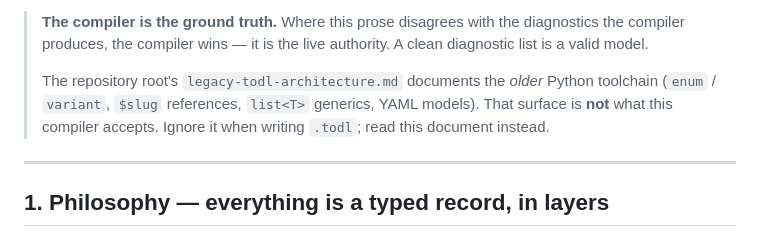
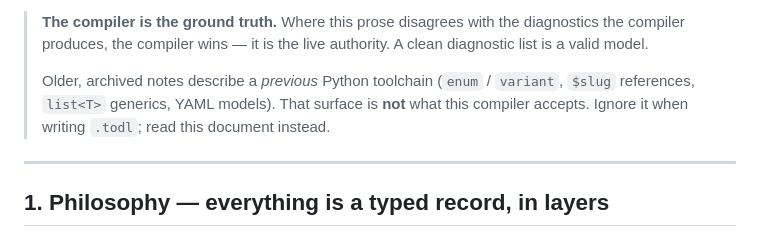
Before and after one commit to napryaglo/todl, a Markdown page: docs/todl-language.md, the part around the change. Drawn GitHub-style.

Commit message:
docs: add SP1 plan, drop stale legacy-todl-architecture.md + its reference
Co-Authored-By: Claude Opus 4.8 <noreply@anthropic.com>

```diff
--- a/docs/todl-language.md
+++ b/docs/todl-language.md
@@ -16,10 +16,10 @@ describes the surface the current parser and validator actually enforce.
 > diagnostics the compiler produces, the compiler wins — it is the live
 > authority. A clean diagnostic list is a valid model.
 >
-> The repository root's `legacy-todl-architecture.md` documents the *older*
-> Python toolchain (`enum` / `variant`, `$slug` references, `list<T>` generics,
-> YAML models). That surface is **not** what this compiler accepts. Ignore it
-> when writing `.todl`; read this document instead.
+> Older, archived notes describe a *previous* Python toolchain (`enum` /
+> `variant`, `$slug` references, `list<T>` generics, YAML models). That surface
+> is **not** what this compiler accepts. Ignore it when writing `.todl`; read
+> this document instead.
 
 ---
 
```
Also changed, not shown: legacy-todl-architecture.md (deleted, +0 -252 lines), 1 other file.
